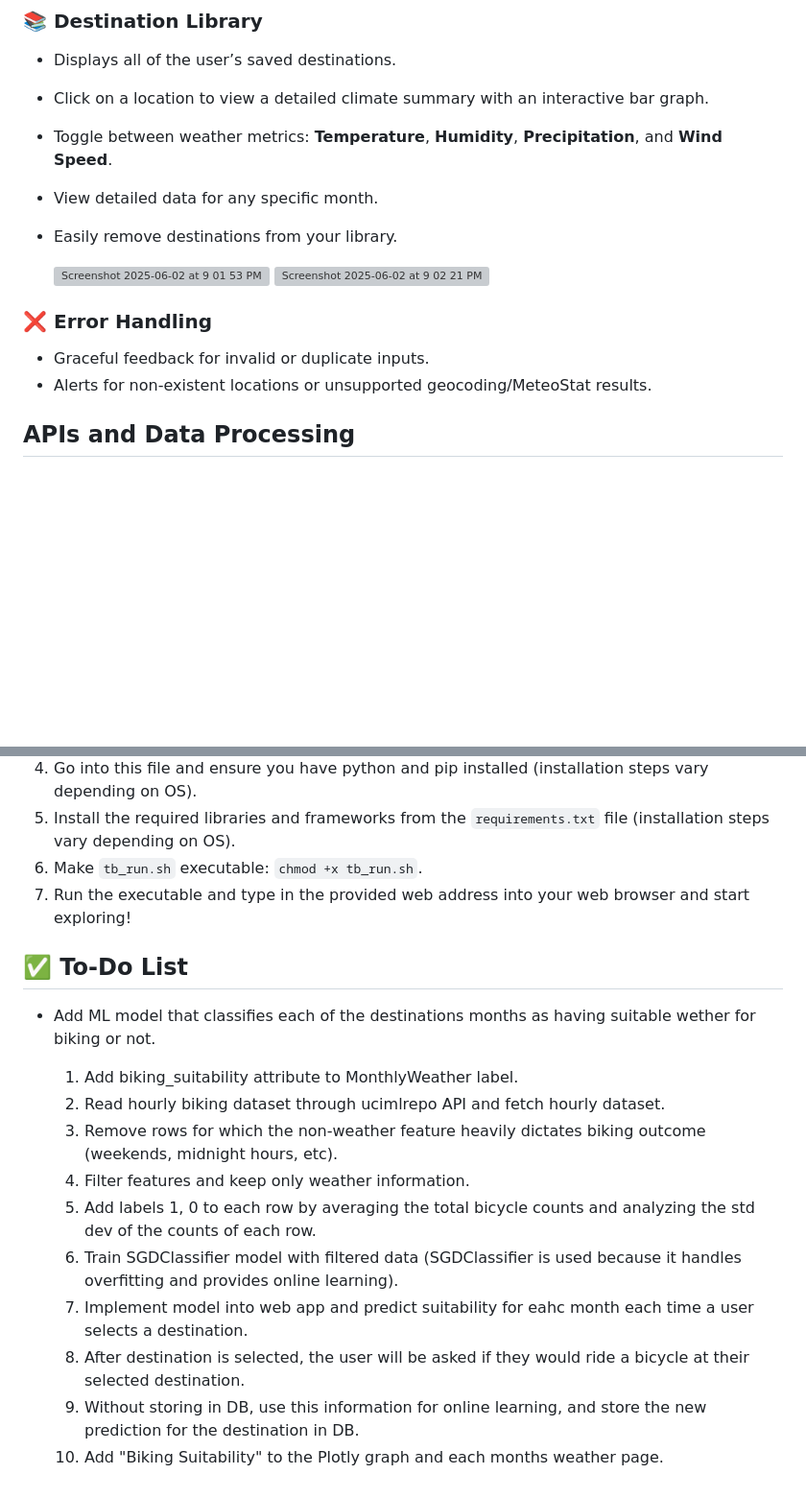
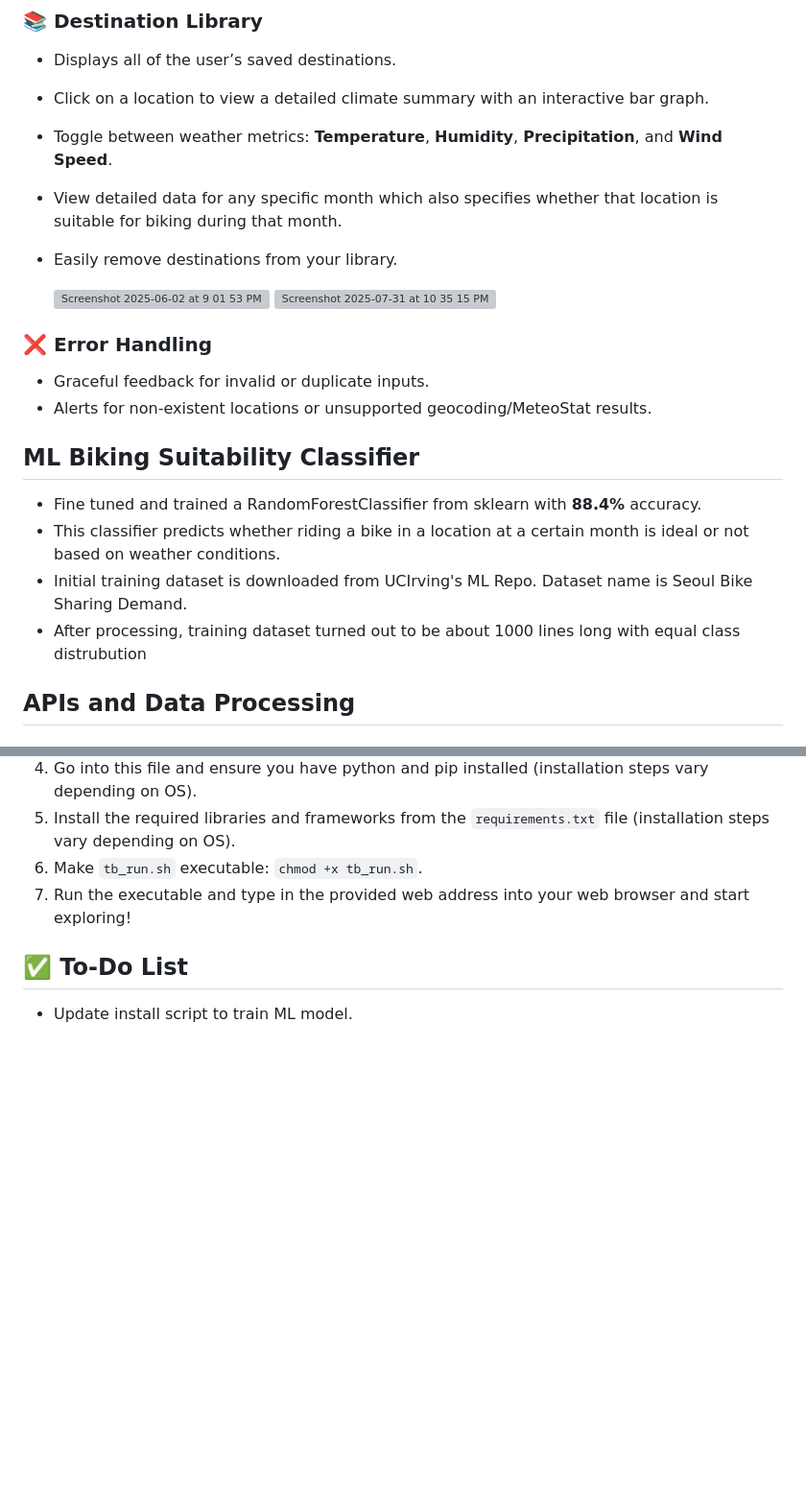
Before and after one commit to SurenMar/travel-breeze, a Markdown page: README.md, 2 parts joined by grey strips. Shown at 96% size. GitHub-like rendering; blank space fills up the shorter version; grey boxes are pictures that could not be loaded.

```diff
--- a/README.md
+++ b/README.md
@@ -38,15 +39,21 @@ Web application built with **Django** that visually provides historical monthly
 - Displays all of the user’s saved destinations.
 - Click on a location to view a detailed climate summary with an interactive bar graph.
 - Toggle between weather metrics: **Temperature**, **Humidity**, **Precipitation**, and **Wind Speed**.
-- View detailed data for any specific month.
+- View detailed data for any specific month which also specifies whether that location is suitable for biking during that month.
 - Easily remove destinations from your library.
 
-   <img width="450" alt="Screenshot 2025-06-02 at 9 01 53 PM" src="https://github.com/user-attachments/assets/2df1e390-c6fc-4fbb-9b35-de00bb9281e1" /> <img width="450" alt="Screenshot 2025-06-02 at 9 02 21 PM" src="https://github.com/user-attachments/assets/b0bbec35-b6dc-4d8a-9212-602c3909bc16" />
-
+   <img width="450" alt="Screenshot 2025-06-02 at 9 01 53 PM" src="https://github.com/user-attachments/assets/2df1e390-c6fc-4fbb-9b35-de00bb9281e1" /> <img width="450" alt="Screenshot 2025-07-31 at 10 35 15 PM" src="https://github.com/user-attachments/assets/97d739ca-7519-466b-81c9-ba8f9b60d90b" />
 
 ### ❌ Error Handling
 - Graceful feedback for invalid or duplicate inputs.
 - Alerts for non-existent locations or unsupported geocoding/MeteoStat results.
+
+## ML Biking Suitability Classifier
+
+- Fine tuned and trained a RandomForestClassifier from sklearn with **88.4%** accuracy.
+- This classifier predicts whether riding a bike in a location at a certain month is ideal or not based on weather conditions.
+- Initial training dataset is downloaded from UCIrving's ML Repo. Dataset name is Seoul Bike Sharing Demand.
+- After processing, training dataset turned out to be about 1000 lines long with equal class distrubution
 
 ## APIs and Data Processing
 
@@ -103,15 +110,4 @@ Web application built with **Django** that visually provides historical monthly
 
 ## ✅ To-Do List
 
-- Add ML model that classifies each of the destinations months as having suitable wether for biking or not.
-
-   1. Add biking_suitability attribute to MonthlyWeather label.
-   2. Read hourly biking dataset through ucimlrepo API and fetch hourly dataset.
-   3. Remove rows for which the non-weather feature heavily dictates biking outcome (weekends, midnight hours, etc).
-   4. Filter features and keep only weather information.
-   5. Add labels 1, 0 to each row by averaging the total bicycle counts and analyzing the std dev of the counts of each row.
-   6. Train SGDClassifier model with filtered data (SGDClassifier is used because it handles overfitting and provides online learning).
-   7. Implement model into web app and predict suitability for eahc month each time a user selects a destination.
-   8. After destination is selected, the user will be asked if they would ride a bicycle at their selected destination.
-   9. Without storing in DB, use this information for online learning, and store the new prediction for the destination in DB.
-   10. Add "Biking Suitability" to the Plotly graph and each months weather page.
+- Update install script to train ML model.
```
Also changed, not shown: other parts of README.md (+3 -2 lines).
